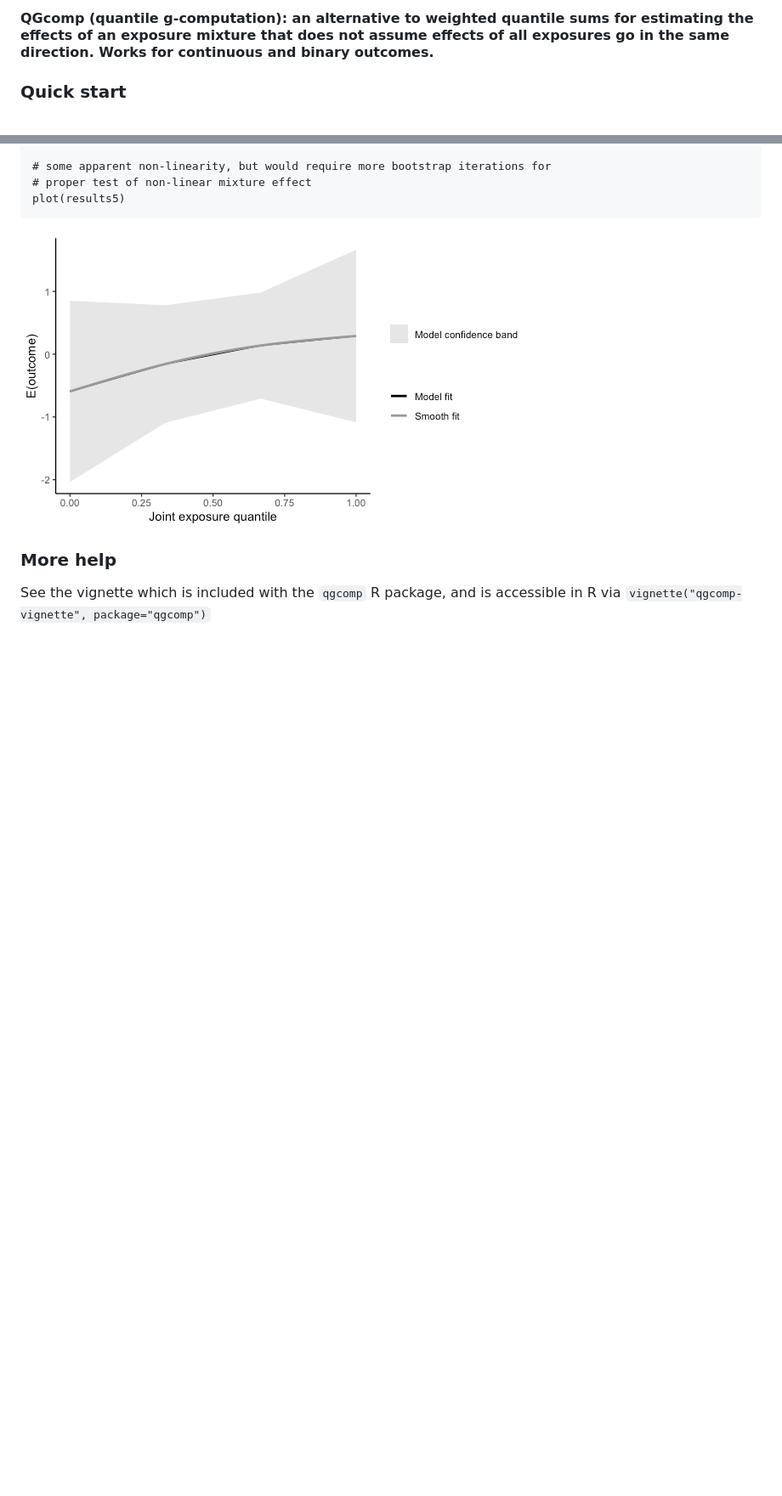
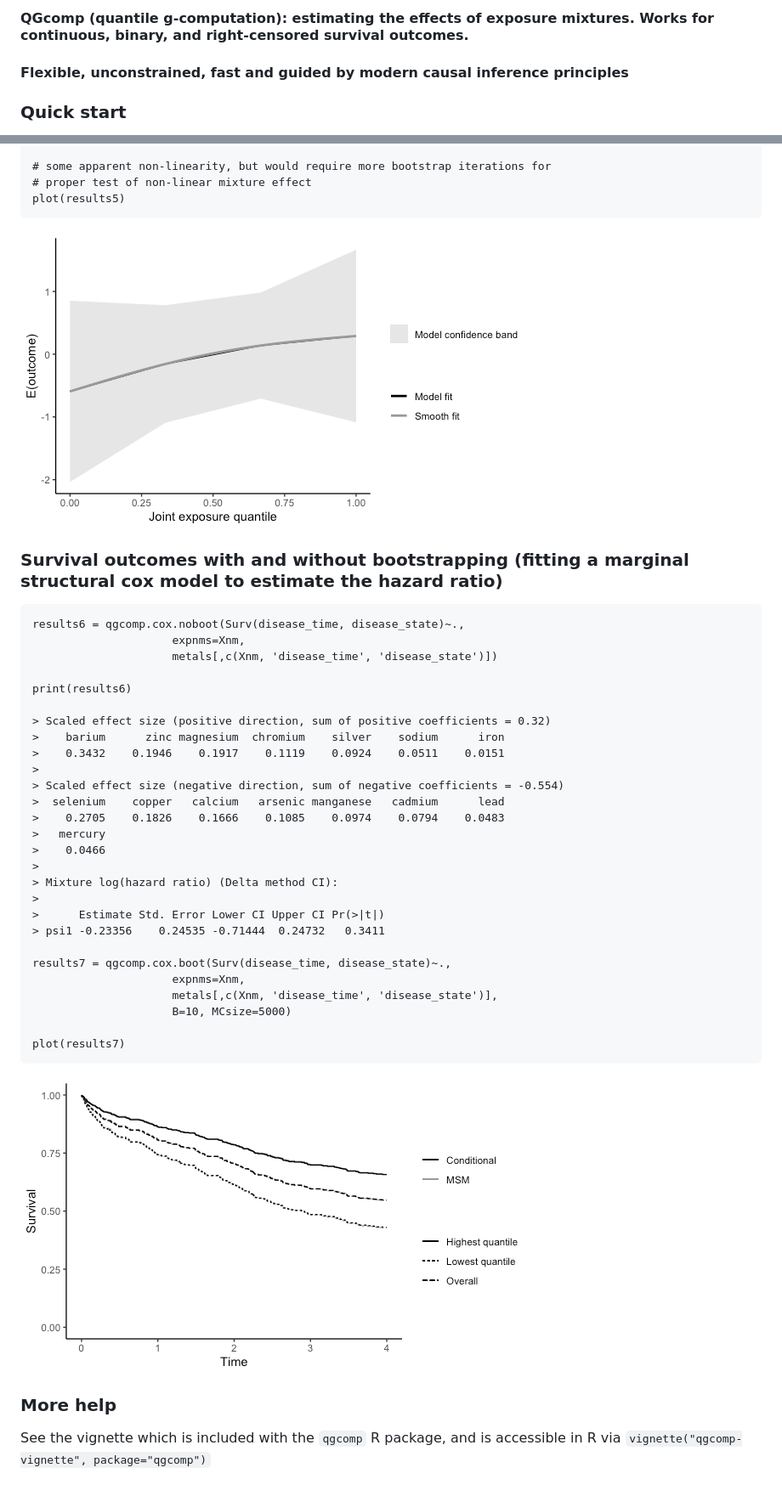
Before and after one commit to alexpkeil1/qgcomp, a Markdown page: README.md, 2 parts joined by grey strips. Shown: that part at 85% size. Drawn GitHub-style; pictures changed too: inst/fig/res7.png (added); blank space fills up the shorter version.

Commit message:
survival MSM, auto chooser, examples, tests

```diff
--- a/README.md
+++ b/README.md
@@ -1,4 +1,6 @@
-#### QGcomp (quantile g-computation): an alternative to weighted quantile sums for estimating the effects of an exposure mixture that does not assume effects of all exposures go in the same direction. Works for continuous and binary outcomes.
+#### QGcomp (quantile g-computation): estimating the effects of exposure mixtures. Works for continuous, binary, and right-censored survival outcomes.
+
+#### Flexible, unconstrained, fast and guided by modern causal inference principles
 
 
 
@@ -129,6 +131,38 @@ in a set of metals found in wellwater on a continuous health outcome.
     plot(results5)
 ![Results 5](inst/fig/res5.png)
 
+### Survival outcomes with and without bootstrapping (fitting a marginal structural cox model to estimate the hazard ratio)
+
+    results6 = qgcomp.cox.noboot(Surv(disease_time, disease_state)~.,
+                         expnms=Xnm,
+                         metals[,c(Xnm, 'disease_time', 'disease_state')])
+
+    print(results6)
+
+    > Scaled effect size (positive direction, sum of positive coefficients = 0.32)
+    >    barium      zinc magnesium  chromium    silver    sodium      iron
+    >    0.3432    0.1946    0.1917    0.1119    0.0924    0.0511    0.0151
+    >
+    > Scaled effect size (negative direction, sum of negative coefficients = -0.554)
+    >  selenium    copper   calcium   arsenic manganese   cadmium      lead
+    >    0.2705    0.1826    0.1666    0.1085    0.0974    0.0794    0.0483
+    >   mercury
+    >    0.0466
+    >
+    > Mixture log(hazard ratio) (Delta method CI):
+    >
+    >      Estimate Std. Error Lower CI Upper CI Pr(>|t|)
+    > psi1 -0.23356    0.24535 -0.71444  0.24732   0.3411
+
+    results7 = qgcomp.cox.boot(Surv(disease_time, disease_state)~.,
+                         expnms=Xnm,
+                         metals[,c(Xnm, 'disease_time', 'disease_state')],
+                         B=10, MCsize=5000)
+
+    plot(results7)
+
+![Results 7](inst/fig/res7.png)
+
 
 ### More help
 
```
Also changed, not shown: 19 other files.
